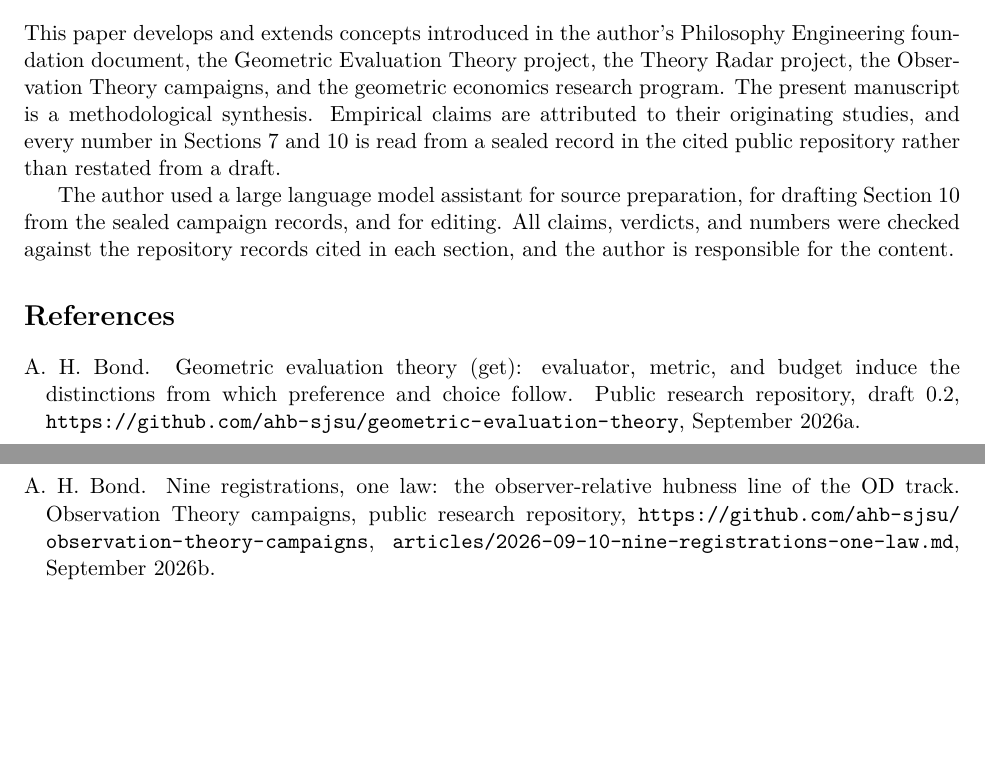
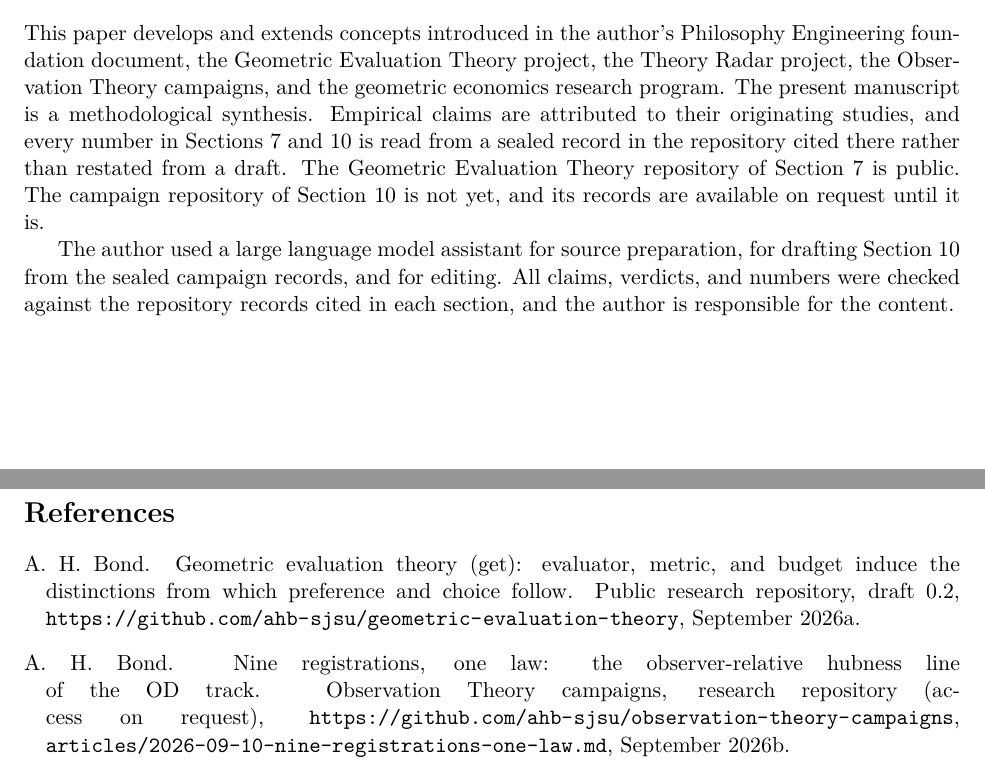
Before and after one commit to ahb-sjsu/discovery-philosophy-engineering, a LaTeX paper (paper/dpe.tex, which reads paper/refs.bib): two parts of pages 17 and 18 of 19, joined at a grey line, cut so that both start at the same text, the shorter picture padded with empty space. Compiled offline with pdfLaTeX.

Commit message:
Stop calling the campaigns repository public, because it is not
The reconstructed text described the Section 10 records as sitting in a public
research repository. observation-theory-campaigns is private, so the paper was
claiming a verifiability it does not have. The acknowledgment now says which of
the two cited repositories is public and which is not, and offers the Section 10
records on request. The bibliography entry and the README table say the same.

Section 7's claim is unchanged and was already correct, since
geometric-evaluation-theory and theory-radar are both public.

Co-Authored-By: Claude Opus 5 <noreply@anthropic.com>
Claude-Session: https://claude.ai/code/session_01GxBh2Jn5LPNFbD4jTBrYJR

```diff
--- a/paper/dpe.tex
+++ b/paper/dpe.tex
@@ -976,7 +976,9 @@ foundation document, the Geometric Evaluation Theory project, the Theory Radar p
 Observation Theory campaigns, and the geometric economics research program. The present
 manuscript is a methodological synthesis. Empirical claims are attributed to their
 originating studies, and every number in Sections 7 and 10 is read from a sealed record in
-the cited public repository rather than restated from a draft.
+the repository cited there rather than restated from a draft. The Geometric
+Evaluation Theory repository of Section 7 is public. The campaign repository of
+Section 10 is not yet, and its records are available on request until it is.
 
 The author used a large language model assistant for source preparation, for drafting
 Section~\ref{sec:od} from the sealed campaign records, and for editing. All claims,
--- a/paper/refs.bib
+++ b/paper/refs.bib
@@ -44,7 +44,7 @@
   author       = {A. H. Bond},
   title        = {Nine registrations, one law: the observer-relative hubness line of the
                   {OD} track},
-  howpublished = {Observation Theory campaigns, public research repository,
+  howpublished = {Observation Theory campaigns, research repository (access on request),
                   \url{https://github.com/ahb-sjsu/observation-theory-campaigns},
                   \texttt{articles/2026-09-10-nine-registrations-one-law.md}},
   year         = {2026},
```
Also changed, not shown: README.md, paper/dpe.pdf.
